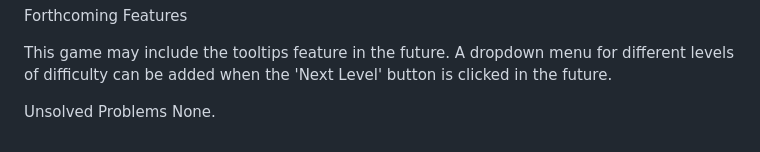
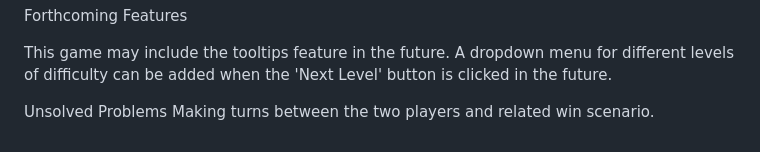
Before and after one commit to davedawita/Kick-at-Moving-Goal, a Markdown page: README.md, the part around the change. GitHub-like rendering.

```diff
--- a/README.md
+++ b/README.md
@@ -47,4 +47,4 @@ Forthcoming Features
 This game may include the tooltips feature in the future. A dropdown menu for different levels of difficulty can be added when the 'Next Level' button is clicked in the future.
 
 Unsolved Problems
-None.
+Making turns between the two players and related win scenario.
```
